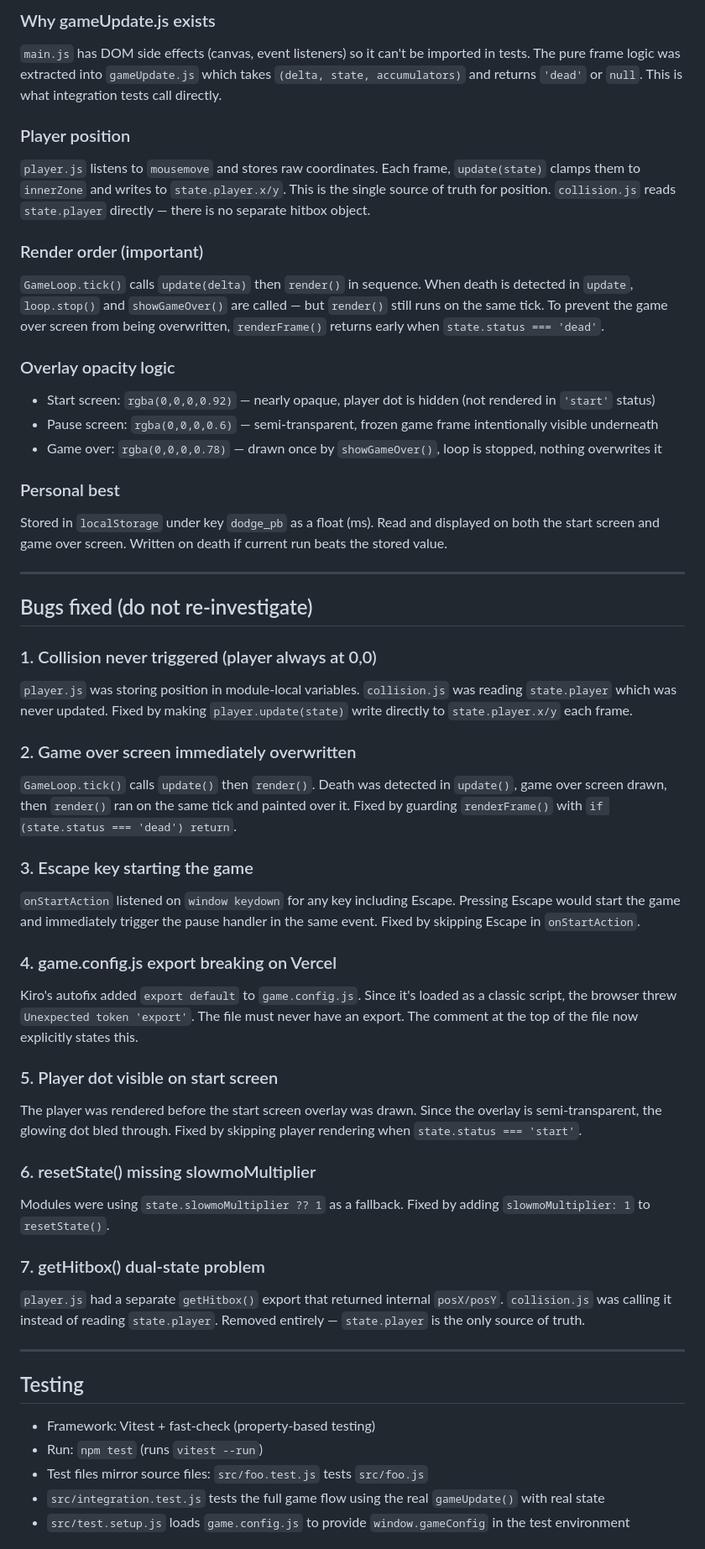
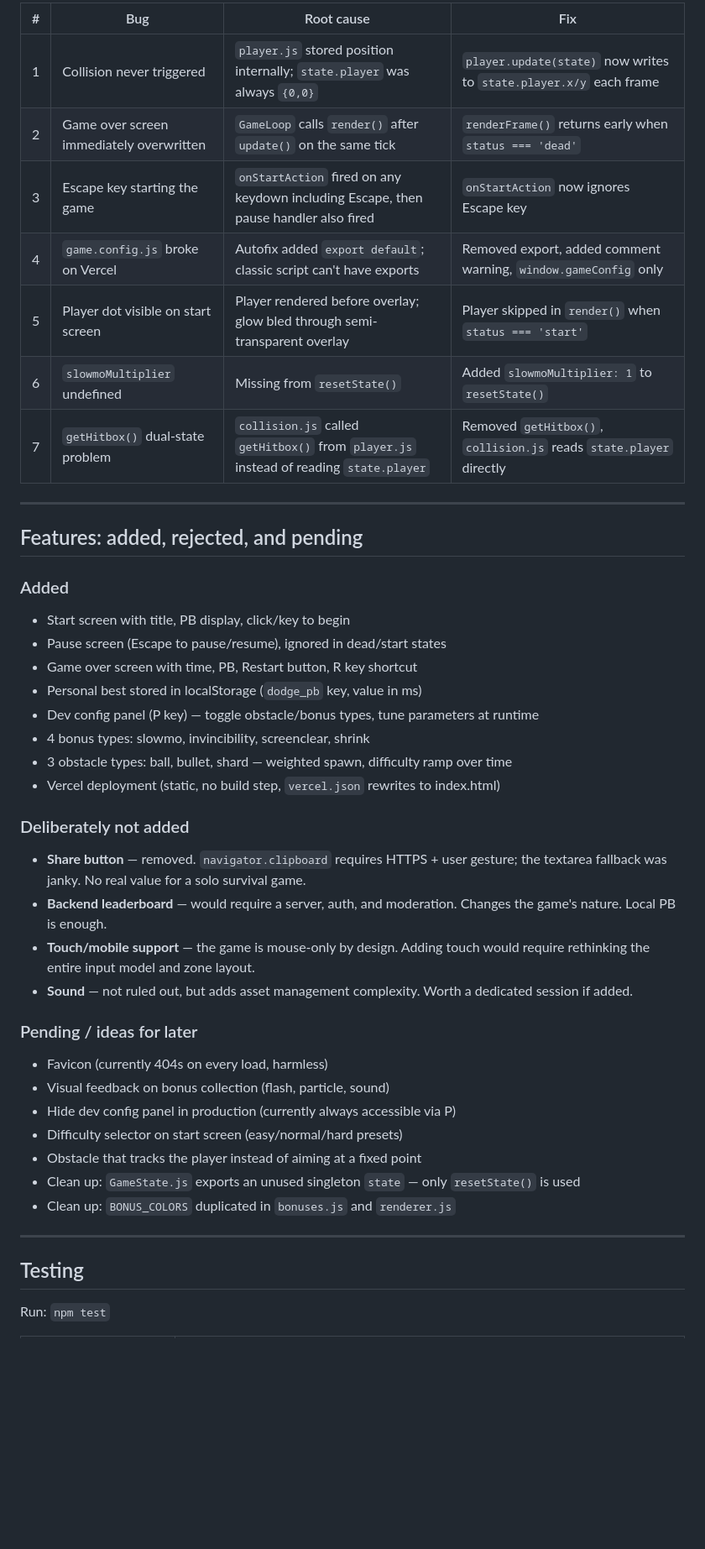
Before and after one commit to Azanore/dodge-this, a Markdown page: CONTEXT.md, the part around one of its changes. Shown at 84% size. Drawn GitHub-style; blank space fills up the shorter version.

Commit message:
Rewrite CONTEXT.md  tighter format, changelog, features table

```diff
--- a/CONTEXT.md
+++ b/CONTEXT.md
@@ -57,57 +36,45 @@ src/configPanel.js      — dev panel toggled by P key, runtime config tuning
-### Why gameUpdate.js exists
-
-`main.js` has DOM side effects (canvas, event listeners) so it can't be imported in tests. The pure frame logic was extracted into `gameUpdate.js` which takes `(delta, state, accumulators)` and returns `'dead'` or `null`. This is what integration tests call directly.
-
-### Player position
-
-`player.js` listens to `mousemove` and stores raw coordinates. Each frame, `update(state)` clamps them to `innerZone` and writes to `state.player.x/y`. This is the single source of truth for position. `collision.js` reads `state.player` directly — there is no separate hitbox object.
-
-### Render order (important)
-
-`GameLoop.tick()` calls `update(delta)` then `render()` in sequence. When death is detected in `update`, `loop.stop()` and `showGameOver()` are called — but `render()` still runs on the same tick. To prevent the game over screen from being overwritten, `renderFrame()` returns early when `state.status === 'dead'`.
-
-### Overlay opacity logic
-
-- Start screen: `rgba(0,0,0,0.92)` — nearly opaque, player dot is hidden (not rendered in `'start'` status)
-- Pause screen: `rgba(0,0,0,0.6)` — semi-transparent, frozen game frame intentionally visible underneath
-- Game over: `rgba(0,0,0,0.78)` — drawn once by `showGameOver()`, loop is stopped, nothing overwrites it
-
-### Personal best
-
-Stored in `localStorage` under key `dodge_pb` as a float (ms). Read and displayed on both the start screen and game over screen. Written on death if current run beats the stored value.
+| # | Bug | Root cause | Fix |
+|---|-----|-----------|-----|
+| 1 | Collision never triggered | `player.js` stored position internally; `state.player` was always `{0,0}` | `player.update(state)` now writes to `state.player.x/y` each frame |
+| 2 | Game over screen immediately overwritten | `GameLoop` calls `render()` after `update()` on the same tick | `renderFrame()` returns early when `status === 'dead'` |
+| 3 | Escape key starting the game | `onStartAction` fired on any keydown including Escape, then pause handler also fired | `onStartAction` now ignores Escape key |
+| 4 | `game.config.js` broke on Vercel | Autofix added `export default`; classic script can't have exports | Removed export, added comment warning, `window.gameConfig` only |
+| 5 | Player dot visible on start screen | Player rendered before overlay; glow bled through semi-transparent overlay | Player skipped in `render()` when `status === 'start'` |
+| 6 | `slowmoMultiplier` undefined | Missing from `resetState()` | Added `slowmoMultiplier: 1` to `resetState()` |
+| 7 | `getHitbox()` dual-state problem | `collision.js` called `getHitbox()` from `player.js` instead of reading `state.player` | Removed `getHitbox()`, `collision.js` reads `state.player` directly |
 
 ---
 
-## Bugs fixed (do not re-investigate)
+## Features: added, rejected, and pending
 
-### 1. Collision never triggered (player always at 0,0)
-`player.js` was storing position in module-local variables. `collision.js` was reading `state.player` which was never updated. Fixed by making `player.update(state)` write directly to `state.player.x/y` each frame.
+### Added
+- Start screen with title, PB display, click/key to begin
+- Pause screen (Escape to pause/resume), ignored in dead/start states
+- Game over screen with time, PB, Restart button, R key shortcut
+- Personal best stored in localStorage (`dodge_pb` key, value in ms)
+- Dev config panel (P key) — toggle obstacle/bonus types, tune parameters at runtime
+- 4 bonus types: slowmo, invincibility, screenclear, shrink
+- 3 obstacle types: ball, bullet, shard — weighted spawn, difficulty ramp over time
+- Vercel deployment (static, no build step, `vercel.json` rewrites to index.html)
 
-### 2. Game over screen immediately overwritten
-`GameLoop.tick()` calls `update()` then `render()`. Death was detected in `update()`, game over screen drawn, then `render()` ran on the same tick and painted over it. Fixed by guarding `renderFrame()` with `if (state.status === 'dead') return`.
+### Deliberately not added
+- **Share button** — removed. `navigator.clipboard` requires HTTPS + user gesture; the textarea fallback was janky. No real value for a solo survival game.
+- **Backend leaderboard** — would require a server, auth, and moderation. Changes the game's nature. Local PB is enough.
+- **Touch/mobile support** — the game is mouse-only by design. Adding touch would require rethinking the entire input model and zone layout.
+- **Sound** — not ruled out, but adds asset management complexity. Worth a dedicated session if added.
 
-### 3. Escape key starting the game
-`onStartAction` listened on `window keydown` for any key including Escape. Pressing Escape would start the game and immediately trigger the pause handler in the same event. Fixed by skipping Escape in `onStartAction`.
-
-### 4. game.config.js export breaking on Vercel
-Kiro's autofix added `export default` to `game.config.js`. Since it's loaded as a classic script, the browser threw `Unexpected token 'export'`. The file must never have an export. The comment at the top of the file now explicitly states this.
-
-### 5. Player dot visible on start screen
-The player was rendered before the start screen overlay was drawn. Since the overlay is semi-transparent, the glowing dot bled through. Fixed by skipping player rendering when `state.status === 'start'`.
-
-### 6. resetState() missing slowmoMultiplier
-Modules were using `state.slowmoMultiplier ?? 1` as a fallback. Fixed by adding `slowmoMultiplier: 1` to `resetState()`.
-
-### 7. getHitbox() dual-state problem
-`player.js` had a separate `getHitbox()` export that returned internal `posX/posY`. `collision.js` was calling it instead of reading `state.player`. Removed entirely — `state.player` is the only source of truth.
+### Pending / ideas for later
+- Favicon (currently 404s on every load, harmless)
+- Visual feedback on bonus collection (flash, particle, sound)
+- Hide dev config panel in production (currently always accessible via P)
+- Difficulty selector on start screen (easy/normal/hard presets)
+- Obstacle that tracks the player instead of aiming at a fixed point
+- Clean up: `GameState.js` exports an unused singleton `state` — only `resetState()` is used
+- Clean up: `BONUS_COLORS` duplicated in `bonuses.js` and `renderer.js`
 
 ---
 
 ## Testing
 
-- Framework: Vitest + fast-check (property-based testing)
-- Run: `npm test` (runs `vitest --run`)
-- Test files mirror source files: `src/foo.test.js` tests `src/foo.js`
-- `src/integration.test.js` tests the full game flow using the real `gameUpdate()` with real state
-- `src/test.setup.js` loads `game.config.js` to provide `window.gameConfig` in the test environment
+Run: `npm test`
 
```
Also changed, not shown: other parts of CONTEXT.md (+51 -84 lines).
